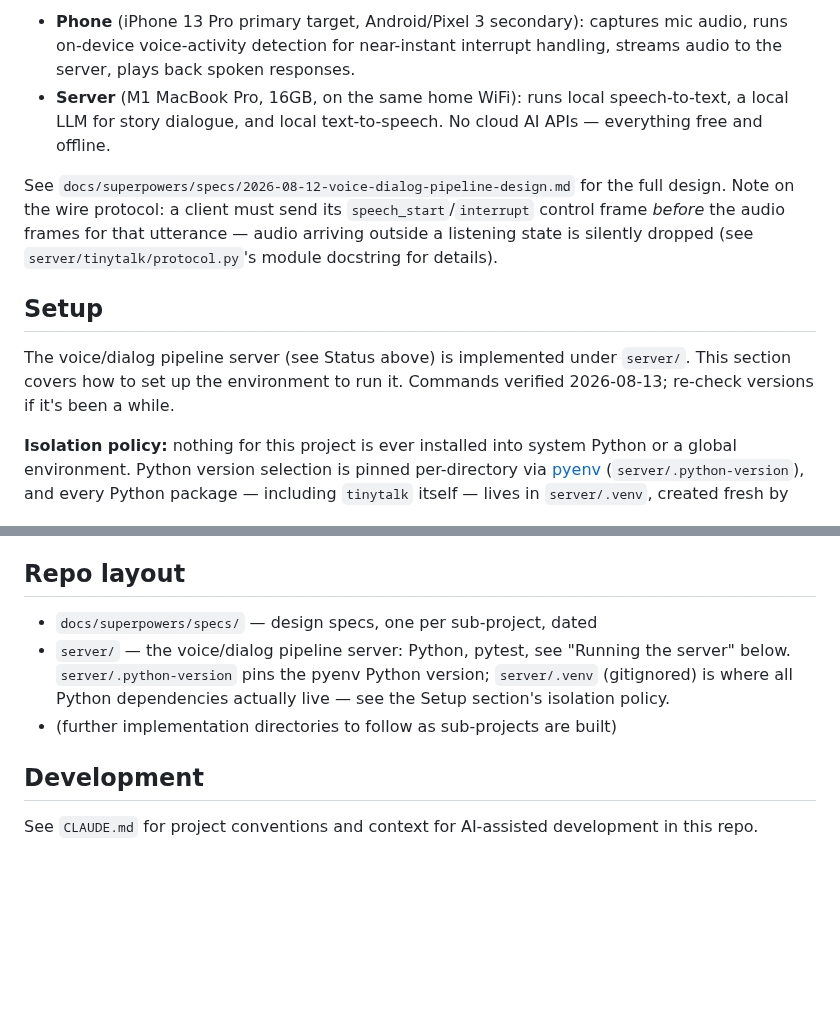
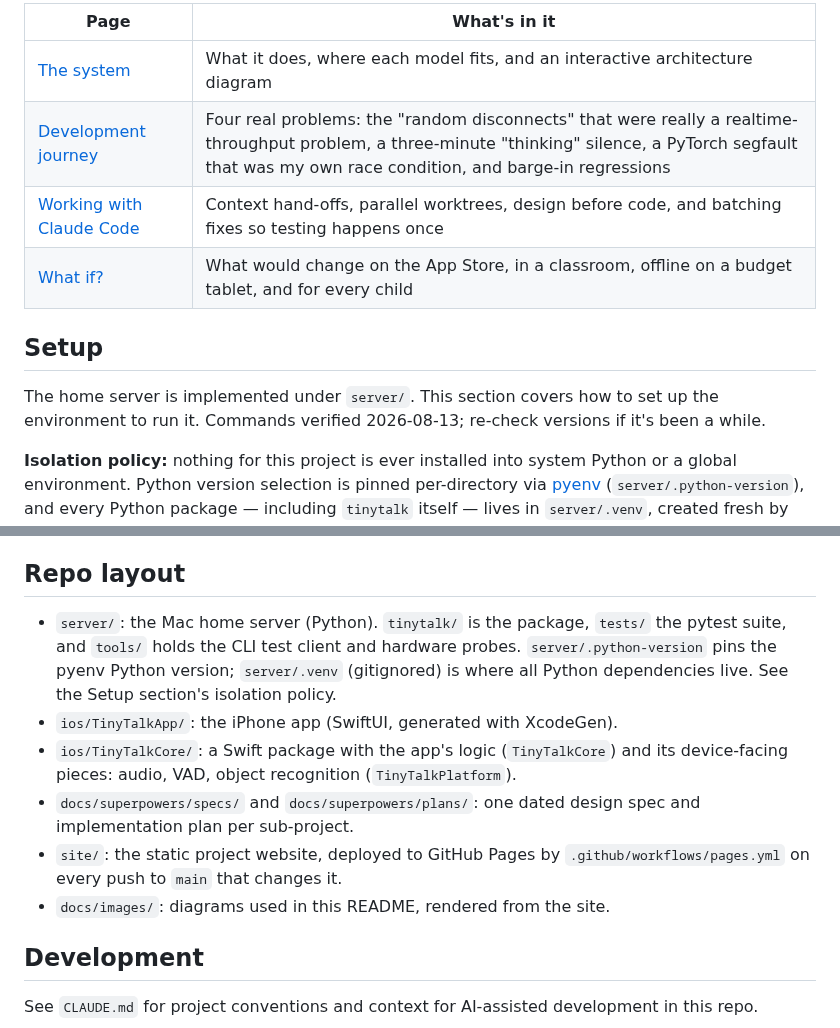
Before and after one commit to jessvb/tiny-talk-adventures, a Markdown page: README.md, 2 parts joined by grey strips. Rendered like a GitHub page; blank space fills up the shorter version.

```diff
--- a/README.md
+++ b/README.md
@@ -45,22 +109,14 @@ storybook persistence.
 
-- **Phone** (iPhone 13 Pro primary target, Android/Pixel 3 secondary):
-  captures mic audio, runs on-device voice-activity detection for
-  near-instant interrupt handling, streams audio to the server, plays back
-  spoken responses.
-- **Server** (M1 MacBook Pro, 16GB, on the same home WiFi): runs local
-  speech-to-text, a local LLM for story dialogue, and local text-to-speech.
-  No cloud AI APIs — everything free and offline.
-
-See `docs/superpowers/specs/2026-08-12-voice-dialog-pipeline-design.md` for
-the full design. Note on the wire protocol: a client must send its
-`speech_start`/`interrupt` control frame *before* the audio frames for that
-utterance — audio arriving outside a listening state is silently dropped
-(see `server/tinytalk/protocol.py`'s module docstring for details).
+| Page | What's in it |
+|---|---|
+| [The system](https://jessvb.github.io/tiny-talk-adventures/) | What it does, where each model fits, and an interactive architecture diagram |
+| [Development journey](https://jessvb.github.io/tiny-talk-adventures/journey.html) | Four real problems: the "random disconnects" that were really a realtime-throughput problem, a three-minute "thinking" silence, a PyTorch segfault that was my own race condition, and barge-in regressions |
+| [Working with Claude Code](https://jessvb.github.io/tiny-talk-adventures/claude-code.html) | Context hand-offs, parallel worktrees, design before code, and batching fixes so testing happens once |
+| [What if?](https://jessvb.github.io/tiny-talk-adventures/what-if.html) | What would change on the App Store, in a classroom, offline on a budget tablet, and for every child |
 
 ## Setup
 
-The voice/dialog pipeline server (see Status above) is implemented under
-`server/`. This section covers how to set up the environment to run it.
+The home server is implemented under `server/`. This section covers how to set up the environment to run it.
 Commands verified 2026-08-13; re-check versions if it's been a while.
 
 **Isolation policy:** nothing for this project is ever installed into
@@ -372,12 +428,20 @@ you only need to type it once per Mac.
 
 ## Repo layout
 
-- `docs/superpowers/specs/` — design specs, one per sub-project, dated
-- `server/` — the voice/dialog pipeline server: Python, pytest, see
-  "Running the server" below. `server/.python-version` pins the pyenv
-  Python version; `server/.venv` (gitignored) is where all Python
-  dependencies actually live — see the Setup section's isolation policy.
-- (further implementation directories to follow as sub-projects are built)
+- `server/`: the Mac home server (Python). `tinytalk/` is the package,
+  `tests/` the pytest suite, and `tools/` holds the CLI test client and
+  hardware probes. `server/.python-version` pins the pyenv Python version;
+  `server/.venv` (gitignored) is where all Python dependencies live. See the
+  Setup section's isolation policy.
+- `ios/TinyTalkApp/`: the iPhone app (SwiftUI, generated with XcodeGen).
+- `ios/TinyTalkCore/`: a Swift package with the app's logic (`TinyTalkCore`)
+  and its device-facing pieces: audio, VAD, object recognition
+  (`TinyTalkPlatform`).
+- `docs/superpowers/specs/` and `docs/superpowers/plans/`: one dated design
+  spec and implementation plan per sub-project.
+- `site/`: the static project website, deployed to GitHub Pages by
+  `.github/workflows/pages.yml` on every push to `main` that changes it.
+- `docs/images/`: diagrams used in this README, rendered from the site.
 
 ## Development
 
```
Also changed, not shown: other parts of README.md (+90 -26 lines).
